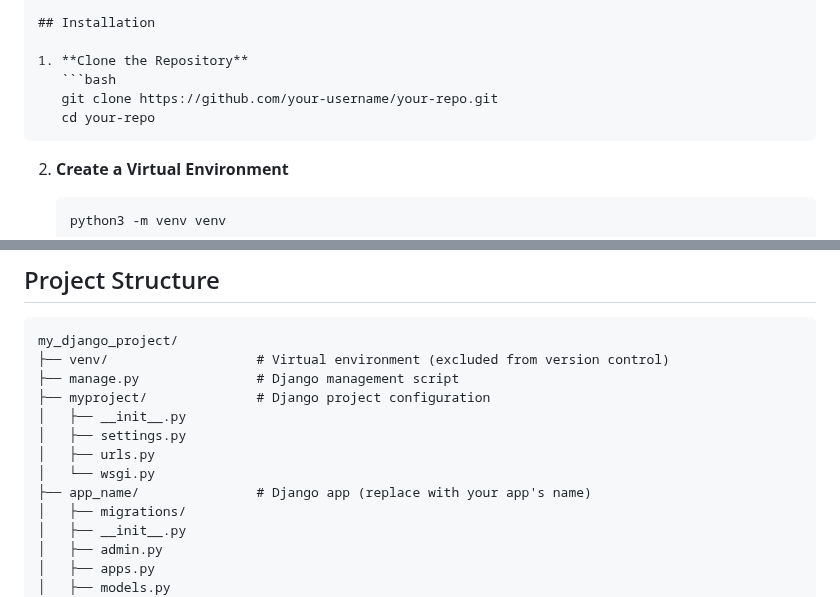
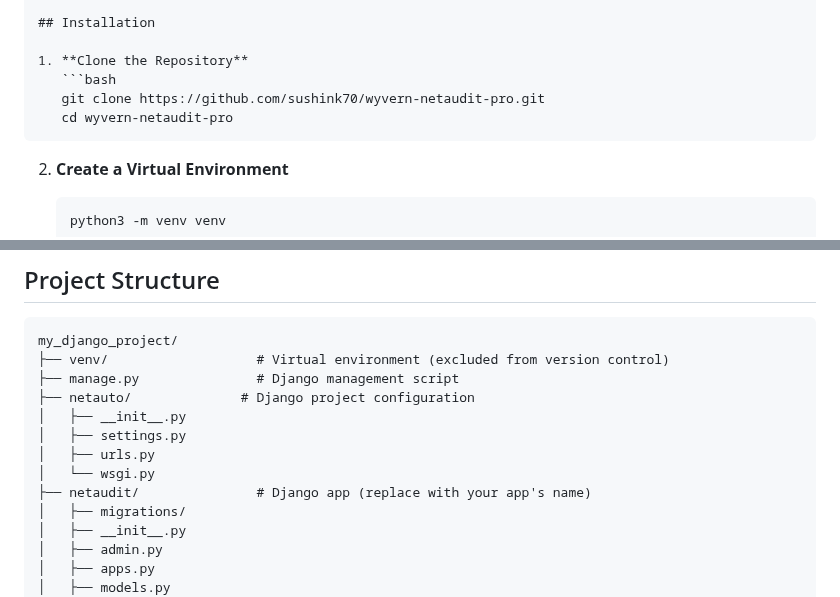
Before and after one commit to sushink70/wyvern-netaudit-pro, a Markdown page: README.md, 2 parts joined by grey strips. Drawn GitHub-style.

````diff
--- a/README.md
+++ b/README.md
@@ -38,8 +38,8 @@ A simple Django web application that provides a dashboard to perform network tes
 
 1. **Clone the Repository**
    ```bash
-   git clone https://github.com/your-username/your-repo.git
-   cd your-repo
+   git clone https://github.com/sushink70/wyvern-netaudit-pro.git
+   cd wyvern-netaudit-pro
    ```
 
 2. **Create a Virtual Environment**
@@ -85,12 +85,12 @@ A simple Django web application that provides a dashboard to perform network tes
 my_django_project/
 ├── venv/                   # Virtual environment (excluded from version control)
 ├── manage.py               # Django management script
-├── myproject/              # Django project configuration
+├── netauto/              # Django project configuration
 │   ├── __init__.py
 │   ├── settings.py
 │   ├── urls.py
 │   └── wsgi.py
-├── app_name/               # Django app (replace with your app's name)
+├── netaudit/               # Django app (replace with your app's name)
 │   ├── migrations/
 │   ├── __init__.py
 │   ├── admin.py
````
